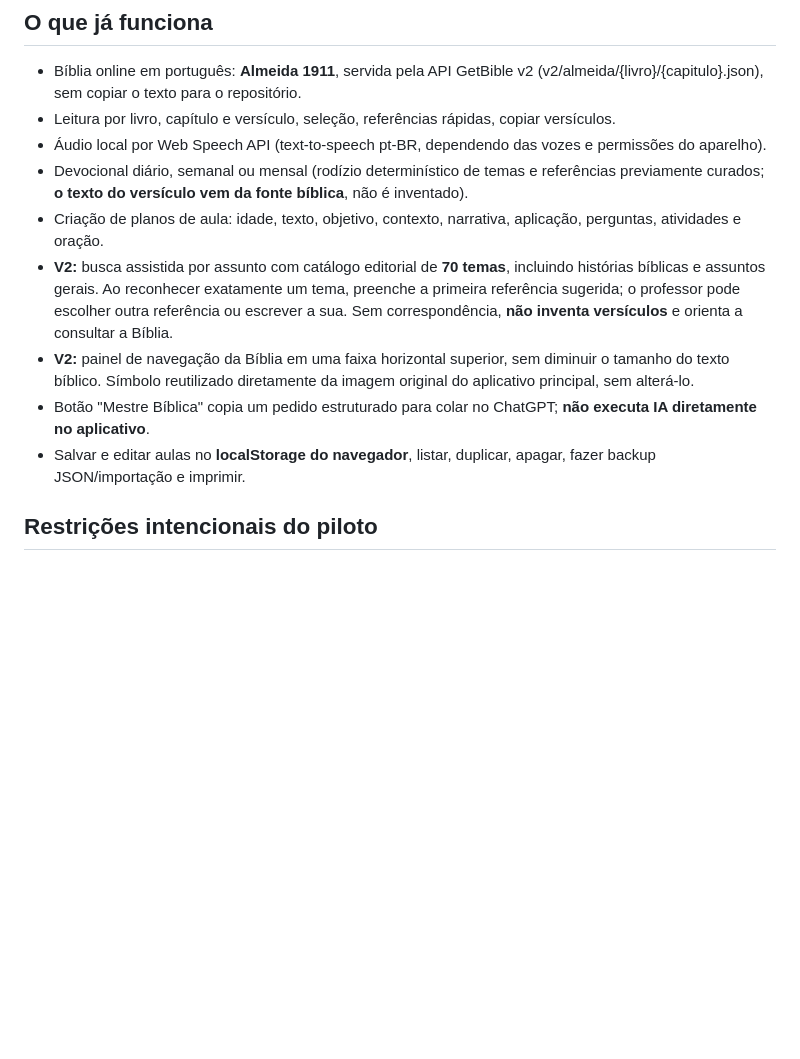
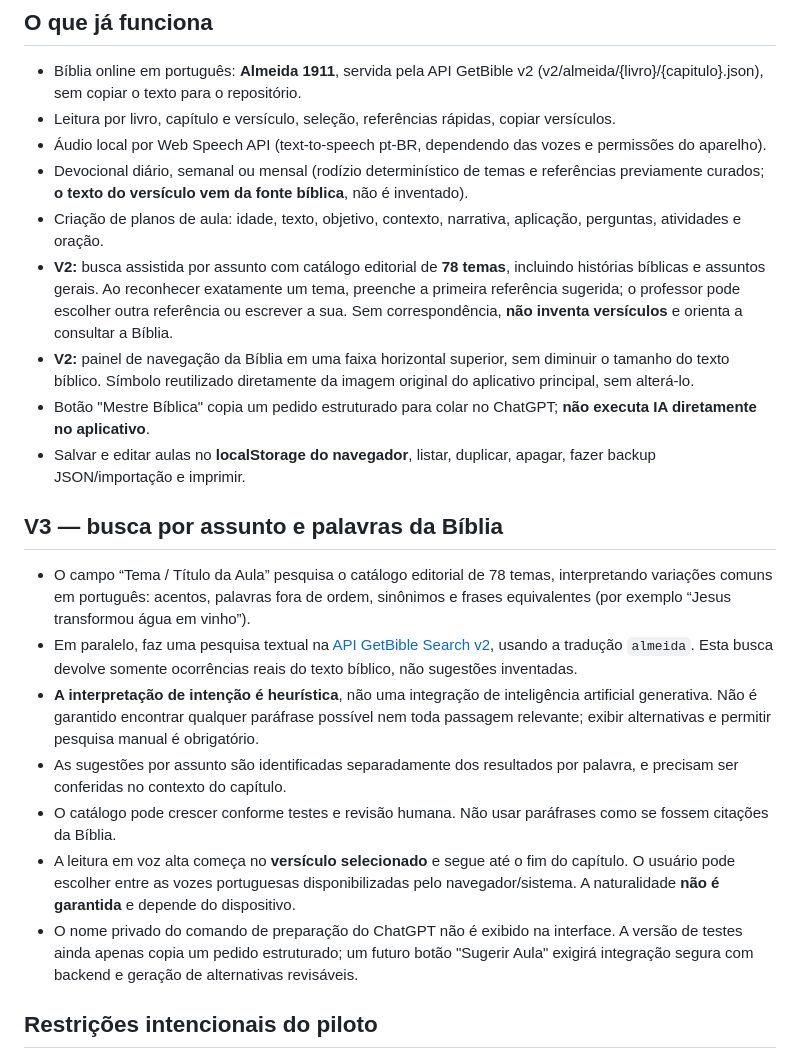
Before and after one commit to gavsolucoescontabeis-commits/ministerio-infantil, a Markdown page: estudos/README.md, the part around the change. Rendered like a GitHub page; blank space fills up the shorter version.

Commit message:
Estudos: documentar busca semântica heurística, pesquisa bíblica e leitura por versículo

```diff
--- a/estudos/README.md
+++ b/estudos/README.md
@@ -9,10 +9,19 @@ Módulo **experimental e independente**, publicado em \`/estudos/\`. Não altera
 - Áudio local por Web Speech API (text-to-speech pt-BR, dependendo das vozes e permissões do aparelho).
 - Devocional diário, semanal ou mensal (rodízio determinístico de temas e referências previamente curados; **o texto do versículo vem da fonte bíblica**, não é inventado).
 - Criação de planos de aula: idade, texto, objetivo, contexto, narrativa, aplicação, perguntas, atividades e oração.
-- **V2:** busca assistida por assunto com catálogo editorial de **70 temas**, incluindo histórias bíblicas e assuntos gerais. Ao reconhecer exatamente um tema, preenche a primeira referência sugerida; o professor pode escolher outra referência ou escrever a sua. Sem correspondência, **não inventa versículos** e orienta a consultar a Bíblia.
+- **V2:** busca assistida por assunto com catálogo editorial de **78 temas**, incluindo histórias bíblicas e assuntos gerais. Ao reconhecer exatamente um tema, preenche a primeira referência sugerida; o professor pode escolher outra referência ou escrever a sua. Sem correspondência, **não inventa versículos** e orienta a consultar a Bíblia.
 - **V2:** painel de navegação da Bíblia em uma faixa horizontal superior, sem diminuir o tamanho do texto bíblico. Símbolo reutilizado diretamente da imagem original do aplicativo principal, sem alterá-lo.
 - Botão "Mestre Bíblica" copia um pedido estruturado para colar no ChatGPT; **não executa IA diretamente no aplicativo**.
 - Salvar e editar aulas no **localStorage do navegador**, listar, duplicar, apagar, fazer backup JSON/importação e imprimir.
+
+## V3 — busca por assunto e palavras da Bíblia
+- O campo “Tema / Título da Aula” pesquisa o catálogo editorial de 78 temas, interpretando variações comuns em português: acentos, palavras fora de ordem, sinônimos e frases equivalentes (por exemplo “Jesus transformou água em vinho”).
+- Em paralelo, faz uma pesquisa textual na [API GetBible Search v2](https://search.getbible.net/v2/), usando a tradução `almeida`. Esta busca devolve somente ocorrências reais do texto bíblico, não sugestões inventadas.
+- **A interpretação de intenção é heurística**, não uma integração de inteligência artificial generativa. Não é garantido encontrar qualquer paráfrase possível nem toda passagem relevante; exibir alternativas e permitir pesquisa manual é obrigatório.
+- As sugestões por assunto são identificadas separadamente dos resultados por palavra, e precisam ser conferidas no contexto do capítulo.
+- O catálogo pode crescer conforme testes e revisão humana. Não usar paráfrases como se fossem citações da Bíblia.
+- A leitura em voz alta começa no **versículo selecionado** e segue até o fim do capítulo. O usuário pode escolher entre as vozes portuguesas disponibilizadas pelo navegador/sistema. A naturalidade **não é garantida** e depende do dispositivo.
+- O nome privado do comando de preparação do ChatGPT não é exibido na interface. A versão de testes ainda apenas copia um pedido estruturado; um futuro botão "Sugerir Aula" exigirá integração segura com backend e geração de alternativas revisáveis.
 
 ## Restrições intencionais do piloto
 - Link isolado não exige login e **não contém dados pessoais** de crianças ou equipe.
```
